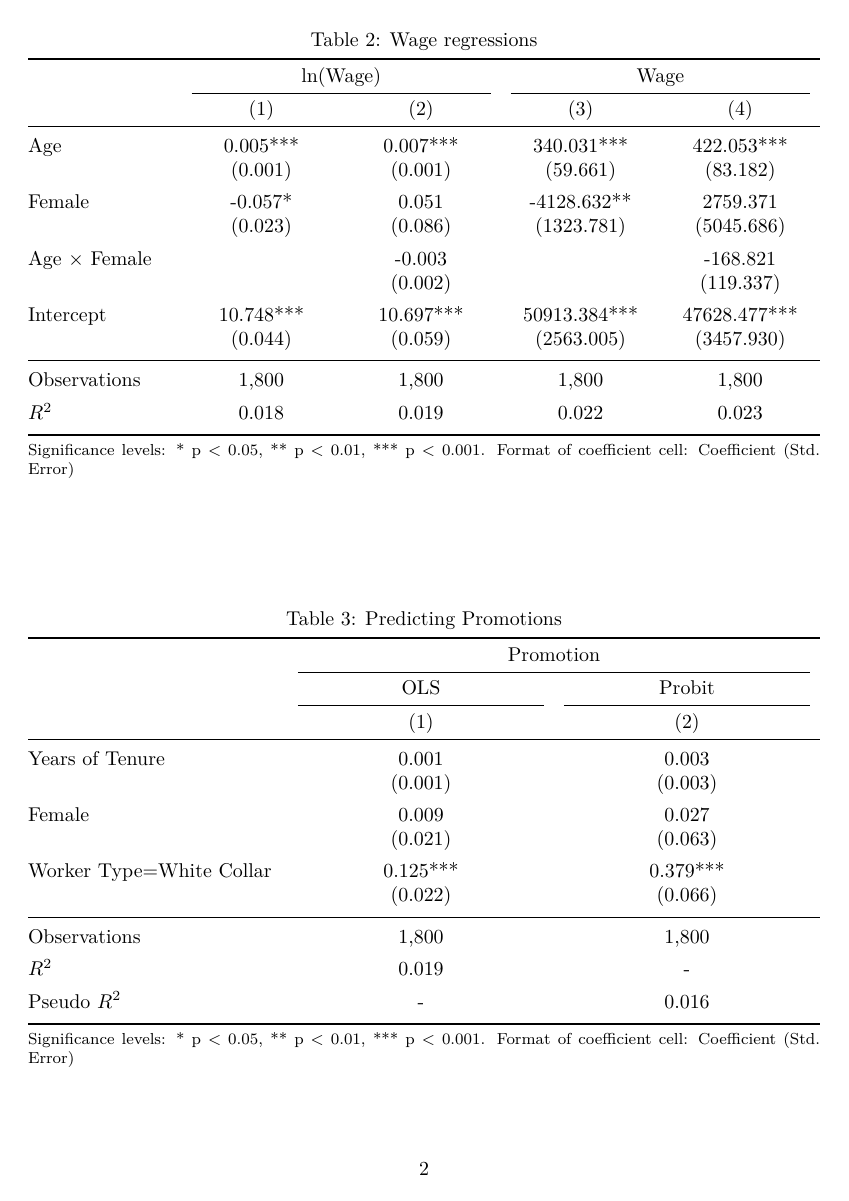
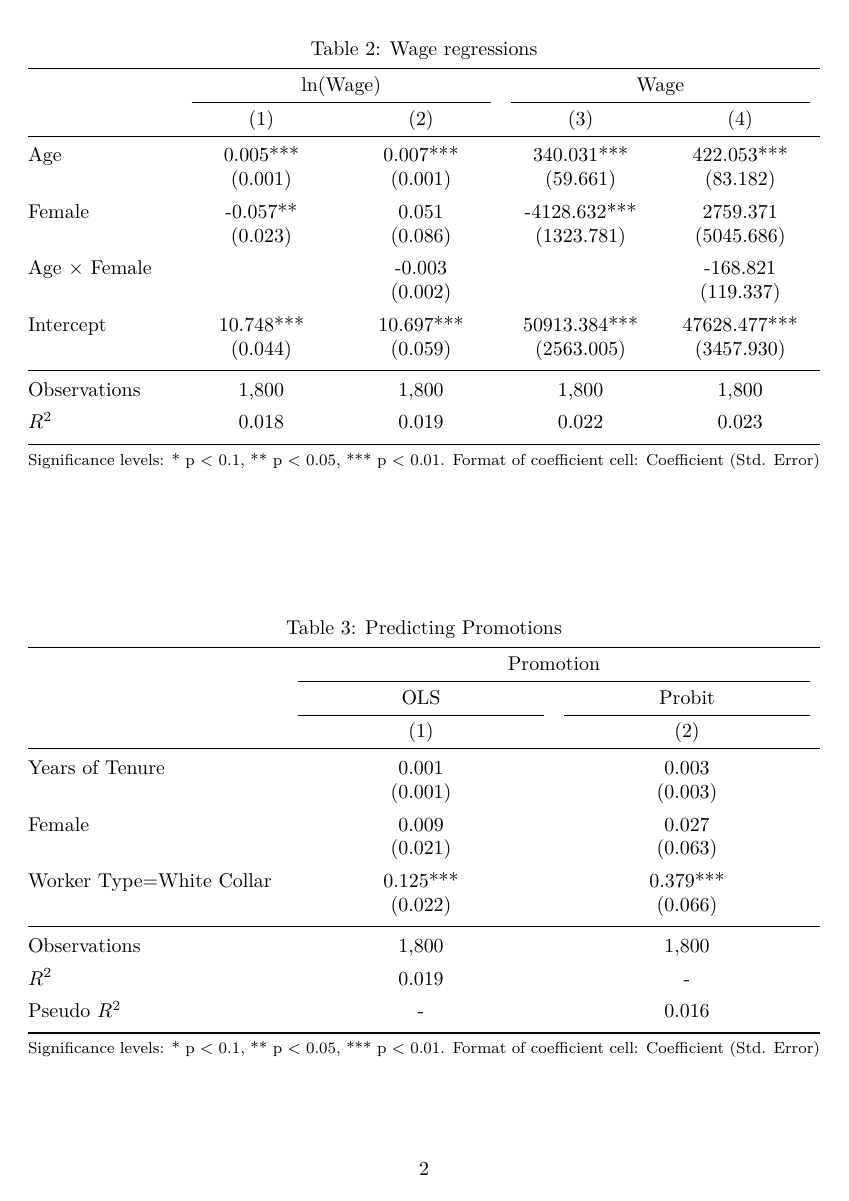
Before and after one commit to dsliwka/maketables, a LaTeX document (output/LatexOutput.tex): page 2 of 2. The pictures show the PDF file output/LatexOutput.pdf that the author committed with the source.

Commit message:
Paths fixes

```diff
--- a/output/LatexOutput.tex
+++ b/output/LatexOutput.tex
@@ -87,7 +87,7 @@ Years of Tenure & 368.00 & 16.73 & 11.15 & 545.00 & 17.10 & 11.23 \\
 Age & \makecell{0.005*** \\ (0.001)} & \makecell{0.007*** \\ (0.001)} & \makecell{340.031*** \\ (59.661)} & \makecell{422.053*** \\ (83.182)} \\
 \addlinespace[0.5ex]
 \addlinespace[0.5ex]
-Female & \makecell{-0.057* \\ (0.023)} & \makecell{0.051 \\ (0.086)} & \makecell{-4128.632** \\ (1323.781)} & \makecell{2759.371 \\ (5045.686)} \\
+Female & \makecell{-0.057** \\ (0.023)} & \makecell{0.051 \\ (0.086)} & \makecell{-4128.632*** \\ (1323.781)} & \makecell{2759.371 \\ (5045.686)} \\
 \addlinespace[0.5ex]
 \addlinespace[0.5ex]
 Age $\times$ Female &  & \makecell{-0.003 \\ (0.002)} &  & \makecell{-168.821 \\ (119.337)} \\
@@ -107,7 +107,7 @@ $R^2$ & 0.018 & 0.019 & 0.022 & 0.023 \\
 \endgroup
 \footnotesize
 \noindent\begin{minipage}{\linewidth}\smallskip\footnotesize
-Significance levels: * p < 0.05, ** p < 0.01, *** p < 0.001. Format of coefficient cell: Coefficient   (Std. Error)\end{minipage}
+Significance levels: * p < 0.1, ** p < 0.05, *** p < 0.01. Format of coefficient cell: Coefficient   (Std. Error)\end{minipage}
 
 \end{threeparttable}
 \end{table}%
@@ -154,7 +154,7 @@ Pseudo $R^2$ & - & 0.016 \\
 \endgroup
 \footnotesize
 \noindent\begin{minipage}{\linewidth}\smallskip\footnotesize
-Significance levels: * p < 0.05, ** p < 0.01, *** p < 0.001. Format of coefficient cell: Coefficient   (Std. Error)\end{minipage}
+Significance levels: * p < 0.1, ** p < 0.05, *** p < 0.01. Format of coefficient cell: Coefficient   (Std. Error)\end{minipage}
 
 \end{threeparttable}
 \end{table}%
```
Also changed, not shown: latex_output/table2_regressions.tex (+2 -2 lines), latex_output/table3_promotions.tex (+1 -1 lines), output/LatexOutput.pdf, 2 other files.
